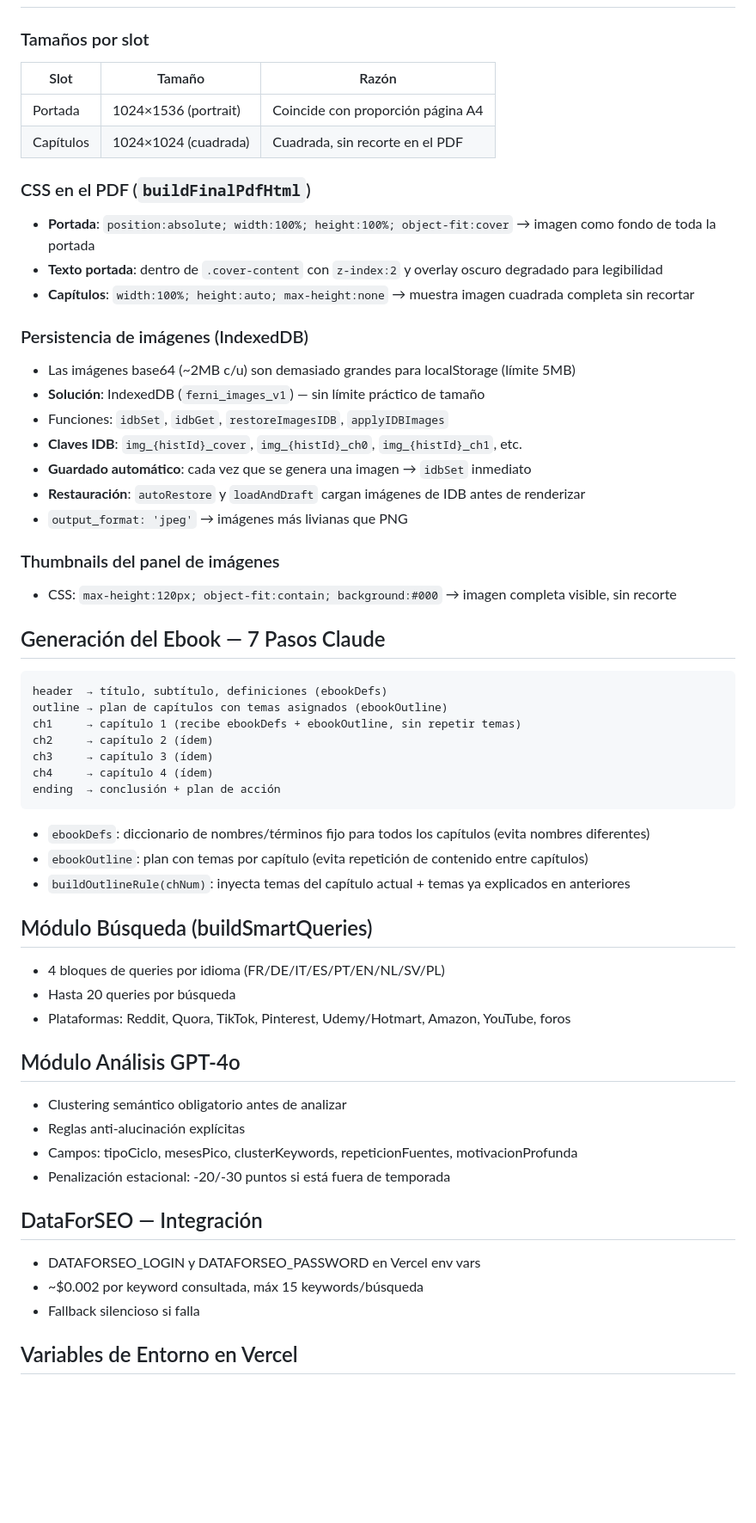
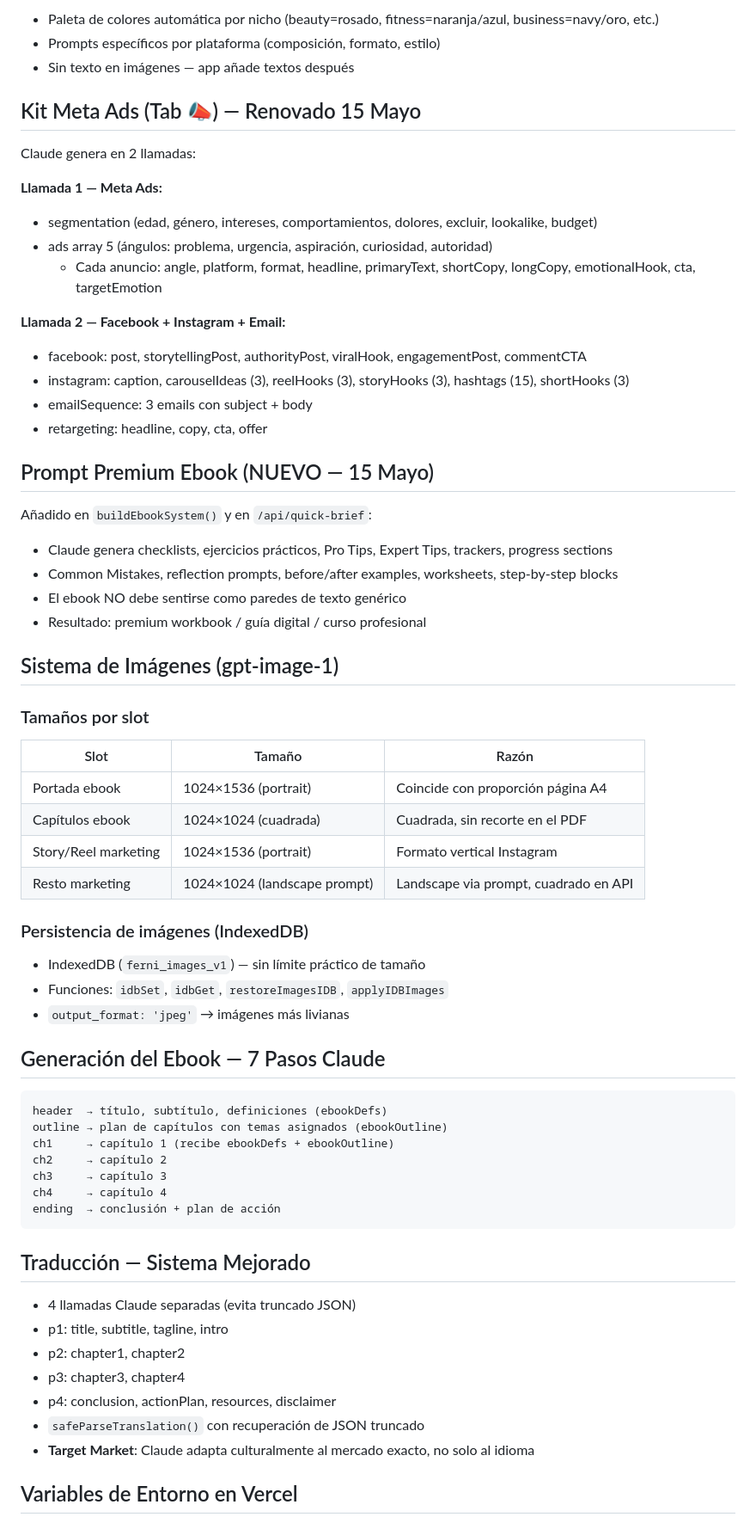
Before and after one commit to loreferfran/ferni-ai, a Markdown page: progress.md, the part around one of its changes. Shown at 86% size. Rendered like a GitHub page; blank space fills up the shorter version.

Commit message:
Actualizar progress.md — estado completo al 15 Mayo 2026
Co-Authored-By: Claude Sonnet 4.6 <noreply@anthropic.com>

````diff
--- a/progress.md
+++ b/progress.md
@@ -55,55 +95,61 @@
+- Paleta de colores automática por nicho (beauty=rosado, fitness=naranja/azul, business=navy/oro, etc.)
+- Prompts específicos por plataforma (composición, formato, estilo)
+- Sin texto en imágenes — app añade textos después
+
+## Kit Meta Ads (Tab 📣) — Renovado 15 Mayo
+Claude genera en 2 llamadas:
+
+**Llamada 1 — Meta Ads:**
+- segmentation (edad, género, intereses, comportamientos, dolores, excluir, lookalike, budget)
+- ads array 5 (ángulos: problema, urgencia, aspiración, curiosidad, autoridad)
+  - Cada anuncio: angle, platform, format, headline, primaryText, shortCopy, longCopy, emotionalHook, cta, targetEmotion
+
+**Llamada 2 — Facebook + Instagram + Email:**
+- facebook: post, storytellingPost, authorityPost, viralHook, engagementPost, commentCTA
+- instagram: caption, carouselIdeas (3), reelHooks (3), storyHooks (3), hashtags (15), shortHooks (3)
+- emailSequence: 3 emails con subject + body
+- retargeting: headline, copy, cta, offer
+
+## Prompt Premium Ebook (NUEVO — 15 Mayo)
+Añadido en `buildEbookSystem()` y en `/api/quick-brief`:
+- Claude genera checklists, ejercicios prácticos, Pro Tips, Expert Tips, trackers, progress sections
+- Common Mistakes, reflection prompts, before/after examples, worksheets, step-by-step blocks
+- El ebook NO debe sentirse como paredes de texto genérico
+- Resultado: premium workbook / guía digital / curso profesional
+
+## Sistema de Imágenes (gpt-image-1)
 ### Tamaños por slot
 | Slot | Tamaño | Razón |
 |------|--------|-------|
-| Portada | 1024×1536 (portrait) | Coincide con proporción página A4 |
-| Capítulos | 1024×1024 (cuadrada) | Cuadrada, sin recorte en el PDF |
-
-### CSS en el PDF (`buildFinalPdfHtml`)
-- **Portada**: `position:absolute; width:100%; height:100%; object-fit:cover` → imagen como fondo de toda la portada
-- **Texto portada**: dentro de `.cover-content` con `z-index:2` y overlay oscuro degradado para legibilidad
-- **Capítulos**: `width:100%; height:auto; max-height:none` → muestra imagen cuadrada completa sin recortar
+| Portada ebook | 1024×1536 (portrait) | Coincide con proporción página A4 |
+| Capítulos ebook | 1024×1024 (cuadrada) | Cuadrada, sin recorte en el PDF |
+| Story/Reel marketing | 1024×1536 (portrait) | Formato vertical Instagram |
+| Resto marketing | 1024×1024 (landscape prompt) | Landscape via prompt, cuadrado en API |
 
 ### Persistencia de imágenes (IndexedDB)
-- Las imágenes base64 (~2MB c/u) son demasiado grandes para localStorage (límite 5MB)
-- **Solución**: IndexedDB (`ferni_images_v1`) — sin límite práctico de tamaño
+- IndexedDB (`ferni_images_v1`) — sin límite práctico de tamaño
 - Funciones: `idbSet`, `idbGet`, `restoreImagesIDB`, `applyIDBImages`
-- **Claves IDB**: `img_{histId}_cover`, `img_{histId}_ch0`, `img_{histId}_ch1`, etc.
-- **Guardado automático**: cada vez que se genera una imagen → `idbSet` inmediato
-- **Restauración**: `autoRestore` y `loadAndDraft` cargan imágenes de IDB antes de renderizar
-- `output_format: 'jpeg'` → imágenes más livianas que PNG
-
-### Thumbnails del panel de imágenes
-- CSS: `max-height:120px; object-fit:contain; background:#000` → imagen completa visible, sin recorte
+- `output_format: 'jpeg'` → imágenes más livianas
 
 ## Generación del Ebook — 7 Pasos Claude
 ```
 header  → título, subtítulo, definiciones (ebookDefs)
 outline → plan de capítulos con temas asignados (ebookOutline)
-ch1     → capítulo 1 (recibe ebookDefs + ebookOutline, sin repetir temas)
-ch2     → capítulo 2 (ídem)
-ch3     → capítulo 3 (ídem)
-ch4     → capítulo 4 (ídem)
+ch1     → capítulo 1 (recibe ebookDefs + ebookOutline)
+ch2     → capítulo 2
+ch3     → capítulo 3
+ch4     → capítulo 4
 ending  → conclusión + plan de acción
 ```
-- `ebookDefs`: diccionario de nombres/términos fijo para todos los capítulos (evita nombres diferentes)
-- `ebookOutline`: plan con temas por capítulo (evita repetición de contenido entre capítulos)
-- `buildOutlineRule(chNum)`: inyecta temas del capítulo actual + temas ya explicados en anteriores
 
-## Módulo Búsqueda (buildSmartQueries)
-- 4 bloques de queries por idioma (FR/DE/IT/ES/PT/EN/NL/SV/PL)
-- Hasta 20 queries por búsqueda
-- Plataformas: Reddit, Quora, TikTok, Pinterest, Udemy/Hotmart, Amazon, YouTube, foros
-
-## Módulo Análisis GPT-4o
-- Clustering semántico obligatorio antes de analizar
-- Reglas anti-alucinación explícitas
-- Campos: tipoCiclo, mesesPico, clusterKeywords, repeticionFuentes, motivacionProfunda
-- Penalización estacional: -20/-30 puntos si está fuera de temporada
-
-## DataForSEO — Integración
-- DATAFORSEO_LOGIN y DATAFORSEO_PASSWORD en Vercel env vars
-- ~$0.002 por keyword consultada, máx 15 keywords/búsqueda
-- Fallback silencioso si falla
+## Traducción — Sistema Mejorado
+- 4 llamadas Claude separadas (evita truncado JSON)
+- p1: title, subtitle, tagline, intro
+- p2: chapter1, chapter2
+- p3: chapter3, chapter4
+- p4: conclusion, actionPlan, resources, disclaimer
+- `safeParseTranslation()` con recuperación de JSON truncado
+- **Target Market**: Claude adapta culturalmente al mercado exacto, no solo al idioma
 
 ## Variables de Entorno en Vercel
 - CLAUDE_API_KEY ✅
````
Also changed, not shown: other parts of progress.md (+70 -42 lines).
